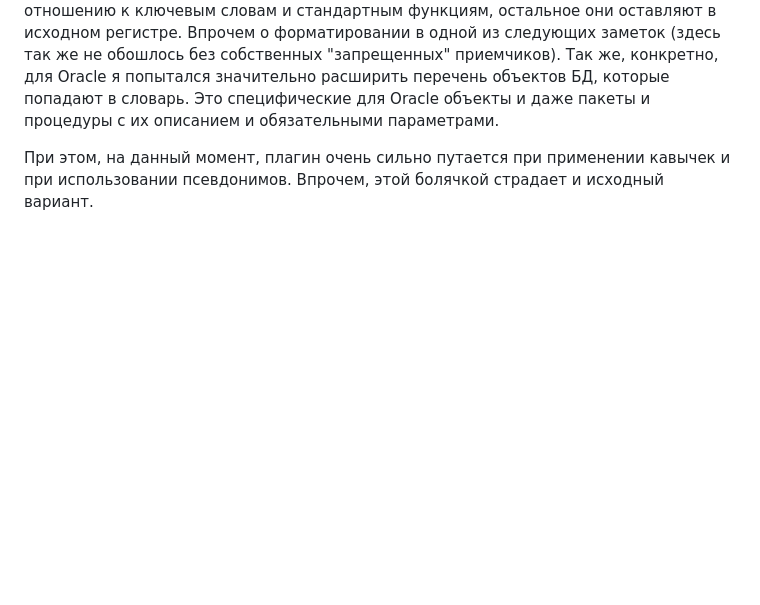
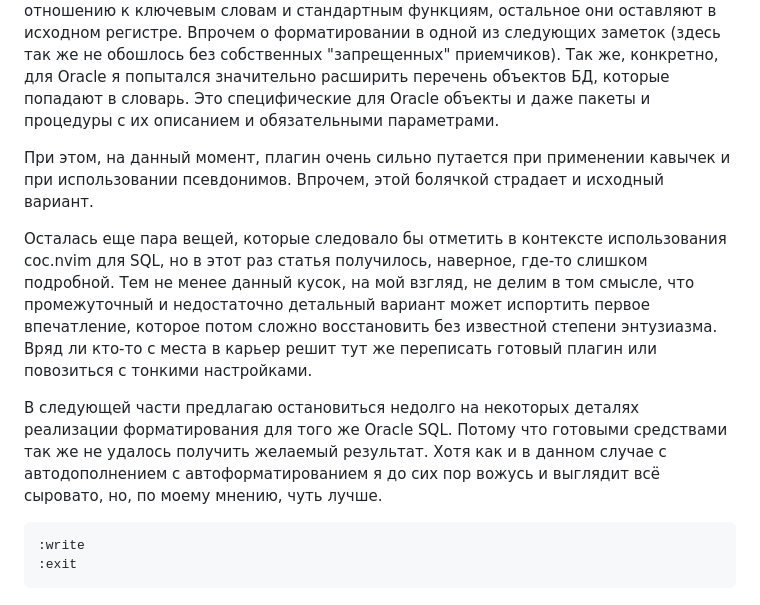
Before and after one commit to johnrembo/provim, a Markdown page: documents/sql.md, the part around the change. Drawn GitHub-style; blank space fills up the shorter version.

Commit message:
feat: add sql

````diff
--- a/documents/sql.md
+++ b/documents/sql.md
@@ -176,3 +176,12 @@ $ cp -R vim-dadbod-completion/autoload/* ~/.config/coc/extensions/node_modules/c
 Модифицированная версия пытается понять, использован ли верхний регистр принудительно или это обозначенный атавизм, и при выборе предлагаемого объекта или поля переводит его в нижний регистр. Это не имеет отношения к форматированию, потому что известные мне форматировщики тоже могут привести регистр только по отношению к ключевым словам и стандартным функциям, остальное они оставляют в исходном регистре. Впрочем о форматировании в одной из следующих заметок (здесь так же не обошлось без собственных "запрещенных" приемчиков). Так же, конкретно, для Oracle я попытался значительно расширить перечень объектов БД, которые попадают в словарь. Это специфические для Oracle объекты и даже пакеты и процедуры с их описанием и обязательными параметрами.
 
 При этом, на данный момент, плагин очень сильно путается при применении кавычек и при использовании псевдонимов. Впрочем, этой болячкой страдает и исходный вариант.
+
+Осталась еще пара вещей, которые следовало бы отметить в контексте использования coc.nvim для SQL, но в этот раз статья получилось, наверное, где-то слишком подробной. Тем не менее данный кусок, на мой взгляд, не делим в том смысле, что промежуточный и недостаточно детальный вариант может испортить первое впечатление, которое потом сложно восстановить без известной степени энтузиазма. Вряд ли кто-то с места в карьер решит тут же переписать готовый плагин или повозиться с тонкими настройками.
+
+В следующей части предлагаю остановиться недолго на некоторых деталях реализации форматирования для того же Oracle SQL. Потому что готовыми средствами так же не удалось получить желаемый результат. Хотя как и в данном случае с автодополнением с автоформатированием я до сих пор вожусь и выглядит всё сыровато, но, по моему мнению, чуть лучше.
+
+```
+:write
+:exit
+```
````
